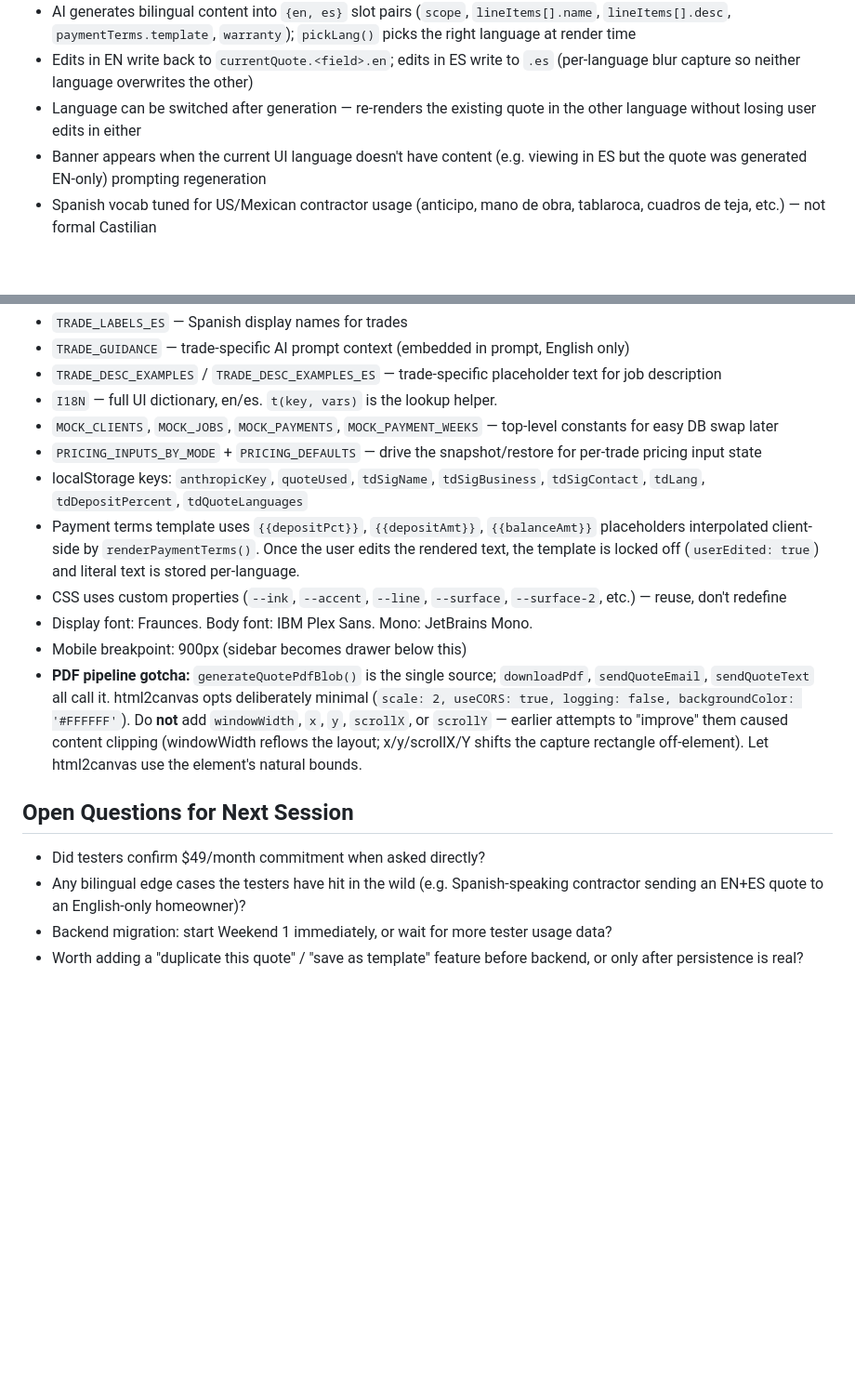
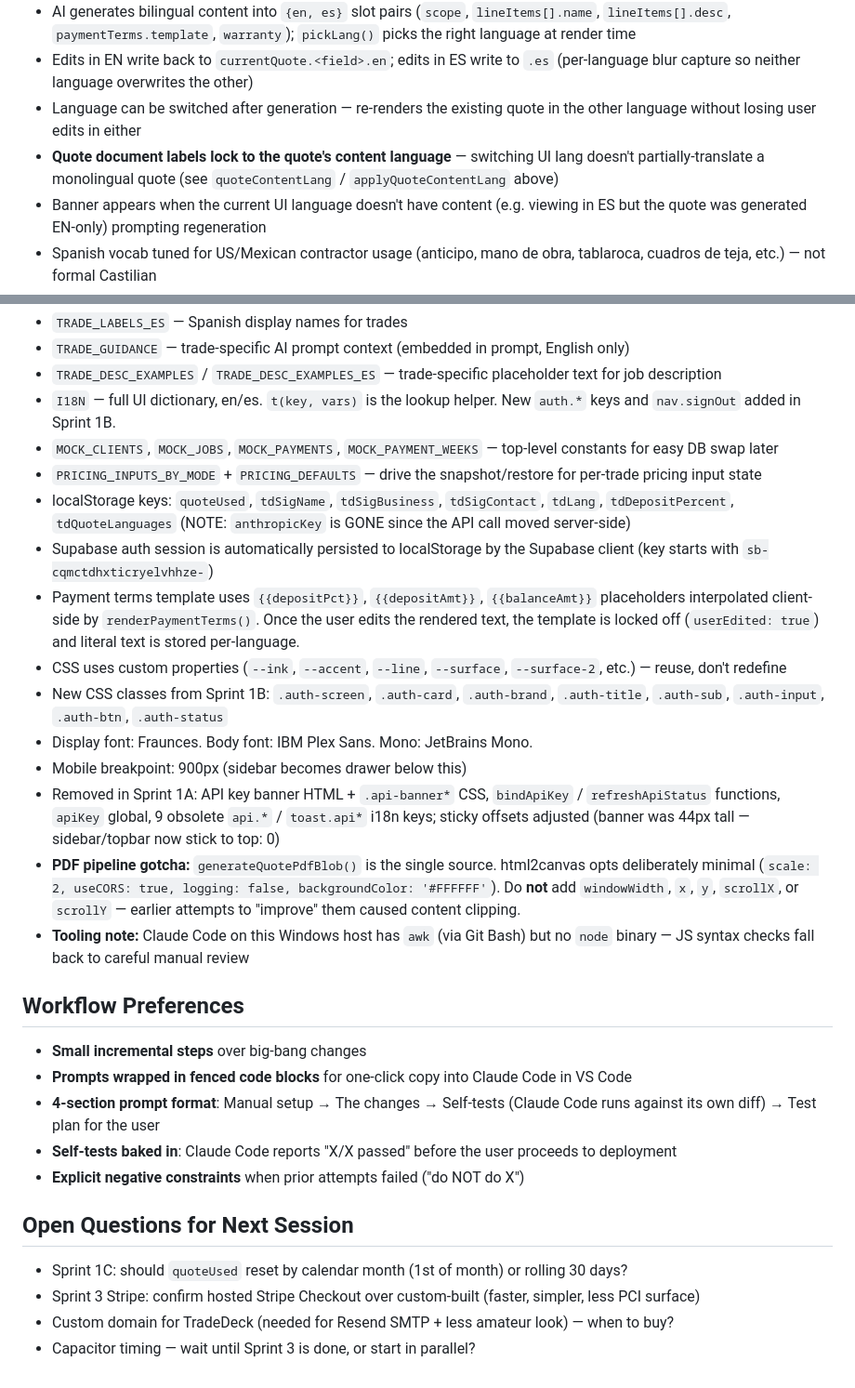
Before and after one commit to Samuelsaenz1996/TradeDeck, a Markdown page: TRADEDECK.md, 2 parts joined by grey strips. Shown at 93% size. Rendered like a GitHub page; blank space fills up the shorter version.

```diff
--- a/TRADEDECK.md
+++ b/TRADEDECK.md
@@ -52,6 +62,7 @@ TradeDeck is an AI-powered admin tool for contractors and tradespeople. Drafts p
 - AI generates bilingual content into `{en, es}` slot pairs (`scope`, `lineItems[].name`, `lineItems[].desc`, `paymentTerms.template`, `warranty`); `pickLang()` picks the right language at render time
 - Edits in EN write back to `currentQuote.<field>.en`; edits in ES write to `.es` (per-language blur capture so neither language overwrites the other)
 - Language can be switched after generation — re-renders the existing quote in the other language without losing user edits in either
+- **Quote document labels lock to the quote's content language** — switching UI lang doesn't partially-translate a monolingual quote (see `quoteContentLang` / `applyQuoteContentLang` above)
 - Banner appears when the current UI language doesn't have content (e.g. viewing in ES but the quote was generated EN-only) prompting regeneration
 - Spanish vocab tuned for US/Mexican contractor usage (anticipo, mano de obra, tablaroca, cuadros de teja, etc.) — not formal Castilian
 - Status pills, dates (`localeForDate`), and trade names all localized
@@ -182,19 +197,31 @@ When ready to charge customers (gated on confirmed "yes I'll pay $49" from at le
 - `TRADE_LABELS_ES` — Spanish display names for trades
 - `TRADE_GUIDANCE` — trade-specific AI prompt context (embedded in prompt, English only)
 - `TRADE_DESC_EXAMPLES` / `TRADE_DESC_EXAMPLES_ES` — trade-specific placeholder text for job description
-- `I18N` — full UI dictionary, en/es. `t(key, vars)` is the lookup helper.
+- `I18N` — full UI dictionary, en/es. `t(key, vars)` is the lookup helper. New `auth.*` keys and `nav.signOut` added in Sprint 1B.
 - `MOCK_CLIENTS`, `MOCK_JOBS`, `MOCK_PAYMENTS`, `MOCK_PAYMENT_WEEKS` — top-level constants for easy DB swap later
 - `PRICING_INPUTS_BY_MODE` + `PRICING_DEFAULTS` — drive the snapshot/restore for per-trade pricing input state
-- localStorage keys: `anthropicKey`, `quoteUsed`, `tdSigName`, `tdSigBusiness`, `tdSigContact`, `tdLang`, `tdDepositPercent`, `tdQuoteLanguages`
+- localStorage keys: `quoteUsed`, `tdSigName`, `tdSigBusiness`, `tdSigContact`, `tdLang`, `tdDepositPercent`, `tdQuoteLanguages` (NOTE: `anthropicKey` is GONE since the API call moved server-side)
+- Supabase auth session is automatically persisted to localStorage by the Supabase client (key starts with `sb-cqmctdhxticryelvhhze-`)
 - Payment terms template uses `{{depositPct}}`, `{{depositAmt}}`, `{{balanceAmt}}` placeholders interpolated client-side by `renderPaymentTerms()`. Once the user edits the rendered text, the template is locked off (`userEdited: true`) and literal text is stored per-language.
 - CSS uses custom properties (`--ink`, `--accent`, `--line`, `--surface`, `--surface-2`, etc.) — reuse, don't redefine
+- New CSS classes from Sprint 1B: `.auth-screen`, `.auth-card`, `.auth-brand`, `.auth-title`, `.auth-sub`, `.auth-input`, `.auth-btn`, `.auth-status`
 - Display font: Fraunces. Body font: IBM Plex Sans. Mono: JetBrains Mono.
 - Mobile breakpoint: 900px (sidebar becomes drawer below this)
-- **PDF pipeline gotcha:** `generateQuotePdfBlob()` is the single source; `downloadPdf`, `sendQuoteEmail`, `sendQuoteText` all call it. html2canvas opts deliberately minimal (`scale: 2, useCORS: true, logging: false, backgroundColor: '#FFFFFF'`). Do **not** add `windowWidth`, `x`, `y`, `scrollX`, or `scrollY` — earlier attempts to "improve" them caused content clipping (windowWidth reflows the layout; x/y/scrollX/Y shifts the capture rectangle off-element). Let html2canvas use the element's natural bounds.
+- Removed in Sprint 1A: API key banner HTML + `.api-banner*` CSS, `bindApiKey` / `refreshApiStatus` functions, `apiKey` global, 9 obsolete `api.*` / `toast.api*` i18n keys; sticky offsets adjusted (banner was 44px tall — sidebar/topbar now stick to top: 0)
+- **PDF pipeline gotcha:** `generateQuotePdfBlob()` is the single source. html2canvas opts deliberately minimal (`scale: 2, useCORS: true, logging: false, backgroundColor: '#FFFFFF'`). Do **not** add `windowWidth`, `x`, `y`, `scrollX`, or `scrollY` — earlier attempts to "improve" them caused content clipping.
+- **Tooling note:** Claude Code on this Windows host has `awk` (via Git Bash) but no `node` binary — JS syntax checks fall back to careful manual review
+
+## Workflow Preferences
+
+- **Small incremental steps** over big-bang changes
+- **Prompts wrapped in fenced code blocks** for one-click copy into Claude Code in VS Code
+- **4-section prompt format**: Manual setup → The changes → Self-tests (Claude Code runs against its own diff) → Test plan for the user
+- **Self-tests baked in**: Claude Code reports "X/X passed" before the user proceeds to deployment
+- **Explicit negative constraints** when prior attempts failed ("do NOT do X")
 
 ## Open Questions for Next Session
 
-- Did testers confirm $49/month commitment when asked directly?
-- Any bilingual edge cases the testers have hit in the wild (e.g. Spanish-speaking contractor sending an EN+ES quote to an English-only homeowner)?
-- Backend migration: start Weekend 1 immediately, or wait for more tester usage data?
-- Worth adding a "duplicate this quote" / "save as template" feature before backend, or only after persistence is real?
+- Sprint 1C: should `quoteUsed` reset by calendar month (1st of month) or rolling 30 days?
+- Sprint 3 Stripe: confirm hosted Stripe Checkout over custom-built (faster, simpler, less PCI surface)
+- Custom domain for TradeDeck (needed for Resend SMTP + less amateur look) — when to buy?
+- Capacitor timing — wait until Sprint 3 is done, or start in parallel?
```
Also changed, not shown: other parts of TRADEDECK.md (+56 -42 lines).
